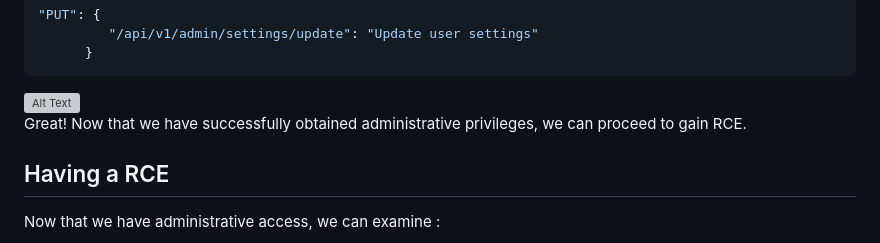
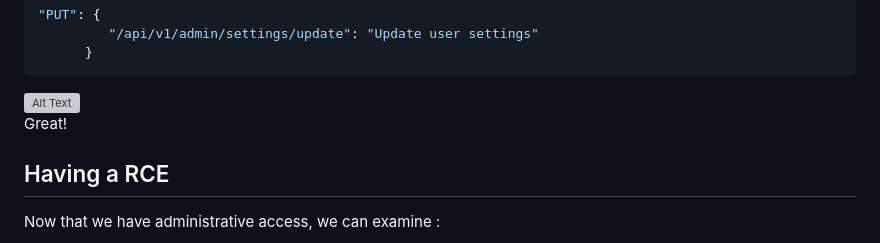
Before and after one commit to ACHUX21/Writeups, a Markdown page: HackTheBox/TwoMillion/Readme.md, the part around the change. Drawn GitHub-style; grey boxes are pictures that could not be loaded.

```diff
--- a/HackTheBox/TwoMillion/Readme.md
+++ b/HackTheBox/TwoMillion/Readme.md
@@ -146,7 +146,7 @@ I will attempt to update my settings
 </a>
 
 
-Great! Now that we have successfully obtained administrative privileges, we can proceed to gain RCE.
+Great!
 
 ## Having a RCE
 
```
